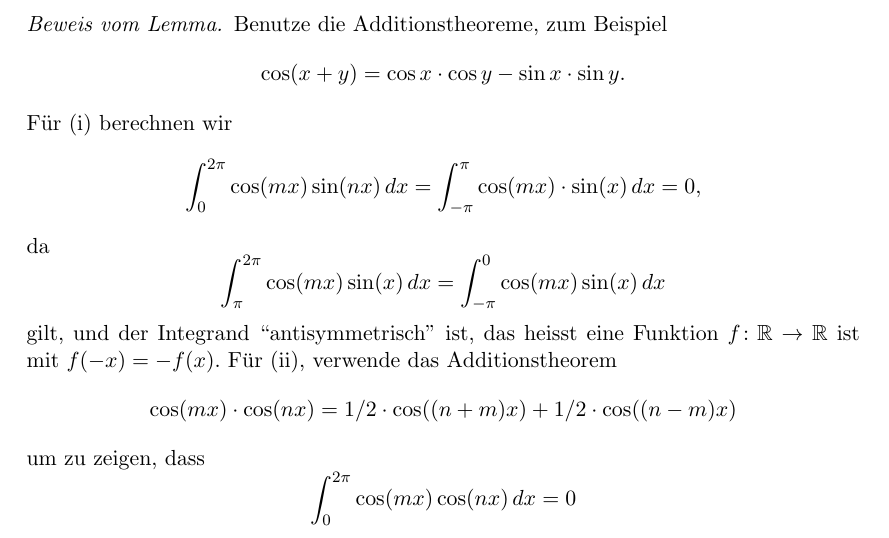
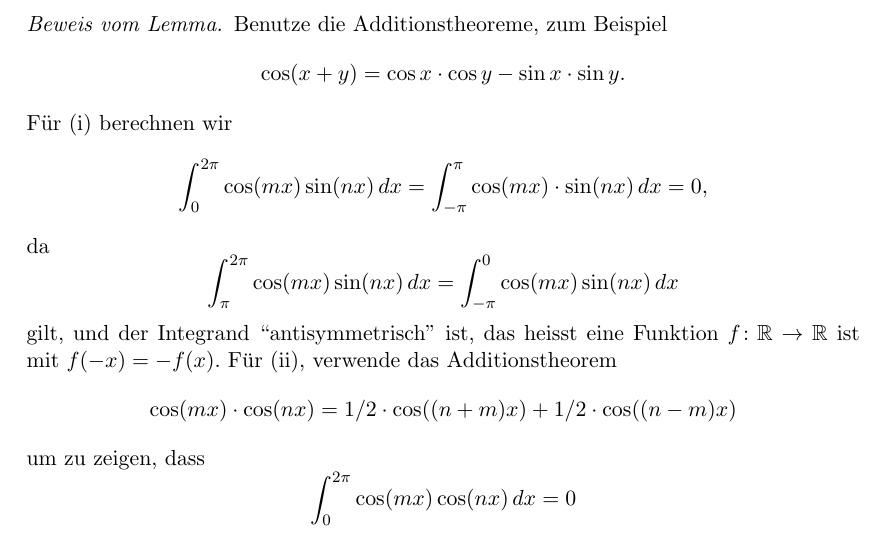
Before and after one commit to raw-bacon/ana1-notes, a LaTeX document (chapter7/chapter7.tex): part of page 3 of 6, cut so that both start at the same text. Compiled offline with pdfLaTeX.

Commit message:
fixes #13

```diff
--- a/chapter7/chapter7.tex
+++ b/chapter7/chapter7.tex
@@ -134,12 +134,12 @@ eine Orthogonalbasis ist.
   Für (i) berechnen wir
   \[
     \int_{0}^{2\pi} \cos(mx) \sin(nx) \, dx
-     = \int_{-\pi}^{\pi} \cos(mx) \cdot \sin(x) \, dx = 0,
+     = \int_{-\pi}^{\pi} \cos(mx) \cdot \sin(nx) \, dx = 0,
 \]
   da
   \[
-    \int_{\pi}^{2\pi} \cos(mx) \sin(x) \, dx
-    = \int_{-\pi}^{0} \cos(mx) \sin(x) \, dx
+    \int_{\pi}^{2\pi} \cos(mx) \sin(nx) \, dx
+    = \int_{-\pi}^{0} \cos(mx) \sin(nx) \, dx
   \]
   gilt, und der Integrand ``antisymmetrisch'' ist, das heisst eine
   Funktion $f \colon \mathbb{R} \to \mathbb{R}$ ist mit
```
Also changed, not shown: main.pdf.
